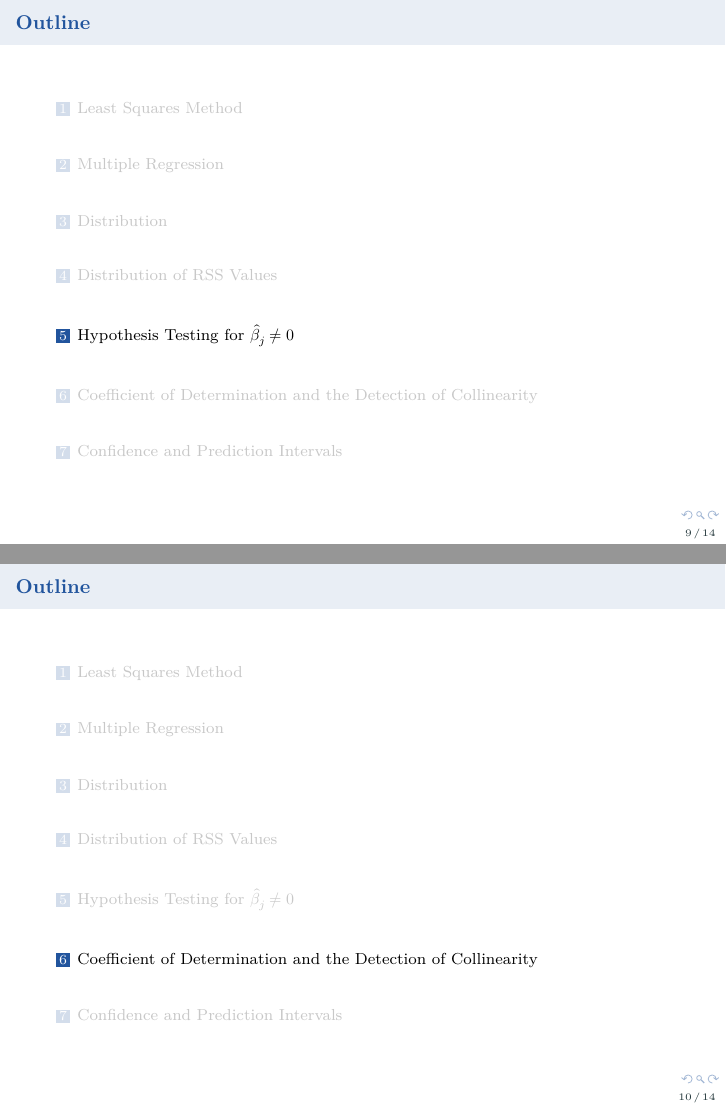
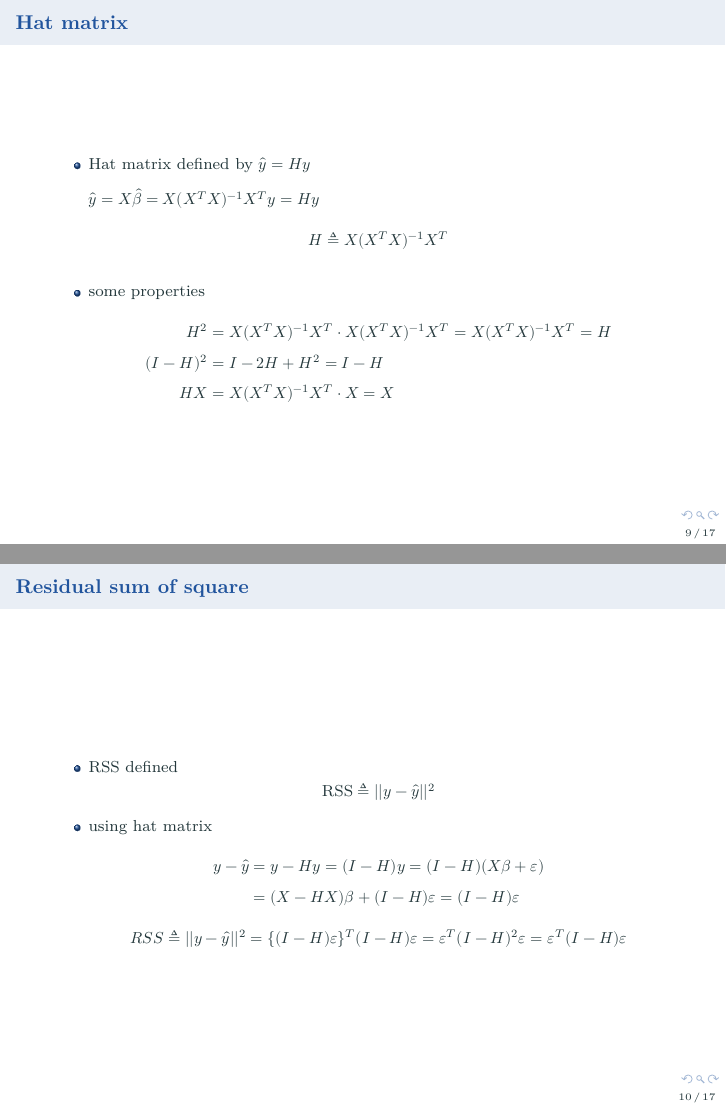
Before and after one commit to jang-miyoung-041/Statistical-Learning-With-Math-and-R, an R Markdown document (ch2/linear regression.Rmd): pages 9 and 10 of 14 before the commit and pages 9 and 10 of 17 after it, joined at a grey line. Rendered offline with R 4.5, knitr and Pandoc, then LaTeX, with nearby package versions; a font, style sheet, LaTeX package, included part or bibliography that could not be used is replaced or left out.

Commit message:
2025.01.24

```diff
--- a/ch2/linear regression.Rmd
+++ b/ch2/linear regression.Rmd
@@ -33,6 +33,32 @@ header-includes:
 
 # Multiple Regression
 
-# Distribution
+# Distribution $\hat{\beta}$
 
 # Distribution of RSS Values
+
+## Hat matrix
+- Hat matrix defined by $\hat{y} = Hy$
+
+
+  $\hat{y} = X\hat{\beta} = X(X^TX)^{-1}{X^T}y = Hy$
+$$H \triangleq X(X^TX)^{-1}{X^T}$$
+- some properties
+\begin{align*}
+H^2 &= X(X^TX)^{-1}{X^T} \cdot X(X^TX)^{-1}{X^T} = X(X^TX)^{-1}{X^T} = H \\
+(I -H)^2 &= I - 2H + H^2 = I - H \\
+HX &= X(X^TX)^{-1}{X^T} \cdot X = X
+\end{align*}
+
+## Residual sum of square
+- RSS defined
+$$
+\text{RSS} \triangleq ||y-\hat{y}||^2
+$$
+- using hat matrix
+\begin{align*}
+y - \hat{y} &= y - Hy = (I-H)y = (I-H)(X\beta+\varepsilon) \\
+            &= (X -HX)\beta + (I - H)\varepsilon = (I - H)\varepsilon
+\end{align*}
+$$
+RSS \triangleq ||y - \hat{y}||^2 = \{(I - H)\varepsilon\}^T (I - H)\varepsilon = \varepsilon^T(I-H)^2\varepsilon = \varepsilon^T(I-H)\varepsilon
```
Also changed, not shown: ch2/linear-regression.pdf, ch2/linear regression.Rmd (28 more changed lines).
